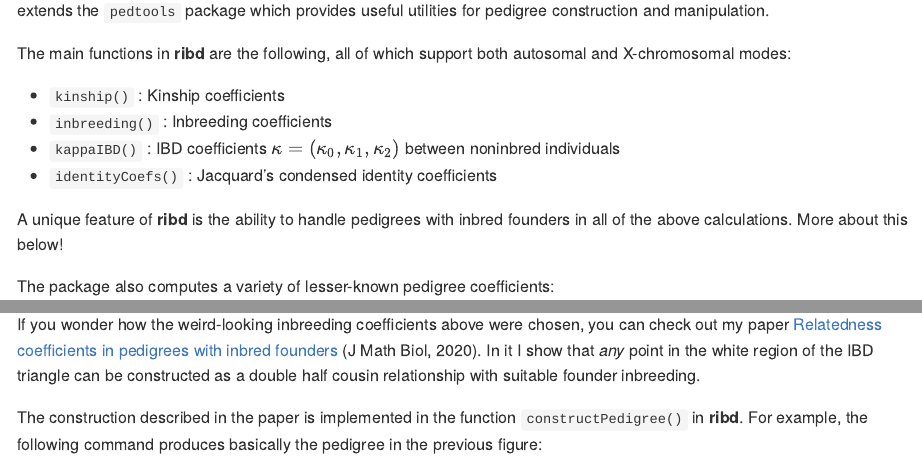
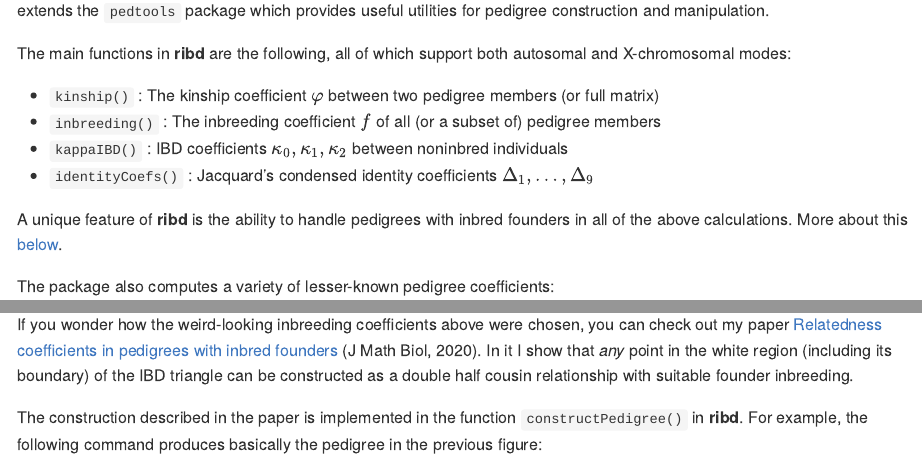
Before and after one commit to magnusdv/ribd, an R Markdown document (README.Rmd): the page in a window 1100 px wide, from 210 px down, and a second part further down, joined at a grey line. The pictures show the output file README.md that the author committed with the source, drawn offline in the style of GitHub; badge pictures from the web are left out.

Commit message:
Minor README tweaks

````diff
--- a/README.Rmd
+++ b/README.Rmd
@@ -28,12 +28,12 @@ The goal of **ribd** is to compute various coefficients of relatedness and ident
 
 The main functions in **ribd** are the following, all of which support both autosomal and X-chromosomal modes:
 
-* `kinship()` : Kinship coefficients
-* `inbreeding()` : Inbreeding coefficients
-* `kappaIBD()` : IBD coefficients $\kappa = (\kappa_0, \kappa_1, \kappa_2)$ between noninbred individuals
-* `identityCoefs()` : Jacquard's condensed identity coefficients
+* `kinship()` : The kinship coefficient $\varphi$ between two pedigree members (or full matrix)
+* `inbreeding()` : The inbreeding coefficient $f$ of all (or a subset of) pedigree members
+* `kappaIBD()` : IBD coefficients $\kappa_0, \kappa_1, \kappa_2$ between noninbred individuals
+* `identityCoefs()` : Jacquard's condensed identity coefficients $\Delta_1, \dotsc, \Delta_9$
 
-A unique feature of **ribd** is the ability to handle pedigrees with inbred founders in all of the above calculations. More about this below!
+A unique feature of **ribd** is the ability to handle pedigrees with inbred founders in all of the above calculations. More about this [below](#pedigrees-with-inbred-founders).
 
 The package also computes a variety of lesser-known pedigree coefficients:
 
@@ -199,7 +199,7 @@ showInTriangle(kappaIBD(z, 7:8), label = " (1/8, 1/8)",
                cexLab = 1.3, pos = 4, mar = c(1, 3.1, .1, 1))
 ```
 
-If you wonder how the weird-looking inbreeding coefficients above were chosen, you can check out my paper [Relatedness coefficients in pedigrees with inbred founders](https://doi.org/10.1007/s00285-020-01505-x) (J Math Biol, 2020). In it I show that *any* point in the white region of the IBD triangle can be constructed as a double half cousin relationship with suitable founder inbreeding.
+If you wonder how the weird-looking inbreeding coefficients above were chosen, you can check out my paper [Relatedness coefficients in pedigrees with inbred founders](https://doi.org/10.1007/s00285-020-01505-x) (J Math Biol, 2020). In it I show that *any* point in the white region (including its boundary) of the IBD triangle can be constructed as a double half cousin relationship with suitable founder inbreeding.
 
 The construction described in the paper is implemented in the function `constructPedigree()` in **ribd**. For example, the following command produces basically the pedigree in the previous figure:
 ```{r}
````
Also changed, not shown: README.md.
